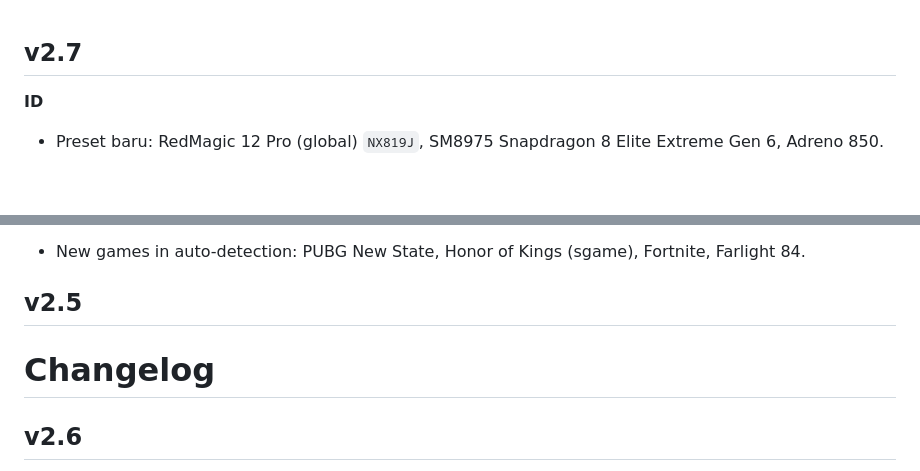
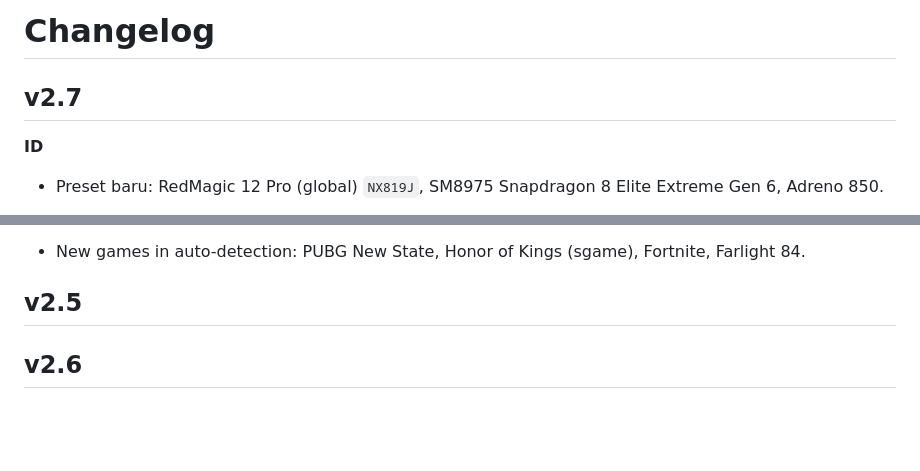
Before and after one commit to Arkael-Dev/Spoofing-Game, a Markdown page: CHANGELOG.md, 2 parts joined by grey strips. Drawn GitHub-style; blank space fills up the shorter version.

Commit message:
Move changelog title to top

```diff
--- a/CHANGELOG.md
+++ b/CHANGELOG.md
@@ -1,3 +1,5 @@
+# Changelog
+
 ## v2.7
 **ID**
 - Preset baru: RedMagic 12 Pro (global) `NX819J`, SM8975 Snapdragon 8 Elite Extreme Gen 6, Adreno 850.
@@ -13,7 +15,6 @@
 - New games in auto-detection: PUBG New State, Honor of Kings (sgame), Fortnite, Farlight 84.
 
 ## v2.5
-# Changelog
 
 ## v2.6
 **ID**
```
